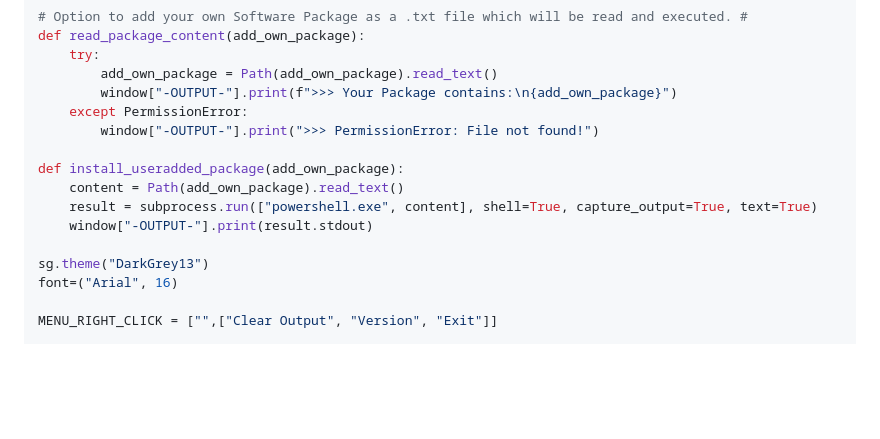
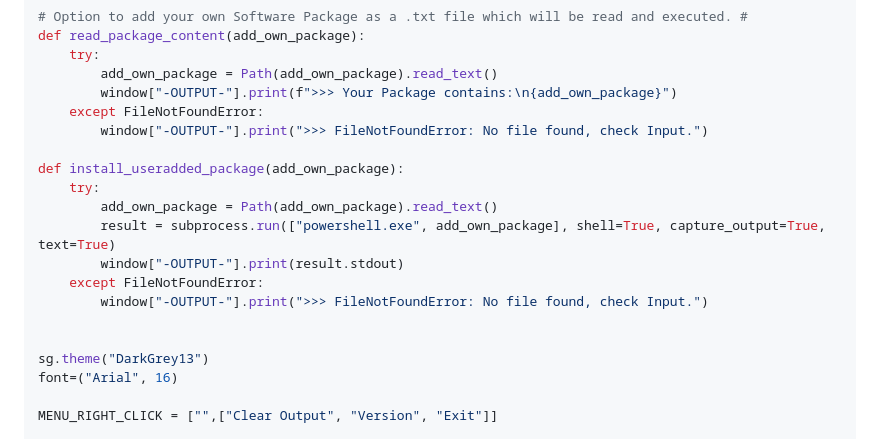
Before and after one commit to Kinetikal/Chocolatey-GUI, a Markdown page: README.md, the part around the change printed below. GitHub-like rendering; blank space fills up the shorter version.

```diff
--- a/README.md
+++ b/README.md
@@ -76,13 +76,17 @@ def read_package_content(add_own_package):
     try:
         add_own_package = Path(add_own_package).read_text()
         window["-OUTPUT-"].print(f">>> Your Package contains:\n{add_own_package}")
-    except PermissionError:
-        window["-OUTPUT-"].print(">>> PermissionError: File not found!")
+    except FileNotFoundError:
+        window["-OUTPUT-"].print(">>> FileNotFoundError: No file found, check Input.")
 
 def install_useradded_package(add_own_package):
-    content = Path(add_own_package).read_text()
-    result = subprocess.run(["powershell.exe", content], shell=True, capture_output=True, text=True)
-    window["-OUTPUT-"].print(result.stdout)
+    try:
+        add_own_package = Path(add_own_package).read_text()
+        result = subprocess.run(["powershell.exe", add_own_package], shell=True, capture_output=True, text=True)
+        window["-OUTPUT-"].print(result.stdout)
+    except FileNotFoundError:
+        window["-OUTPUT-"].print(">>> FileNotFoundError: No file found, check Input.")
+
 
 sg.theme("DarkGrey13")
 font=("Arial", 16)
```
Also changed, not shown: other parts of README.md (+1 -0 lines).
